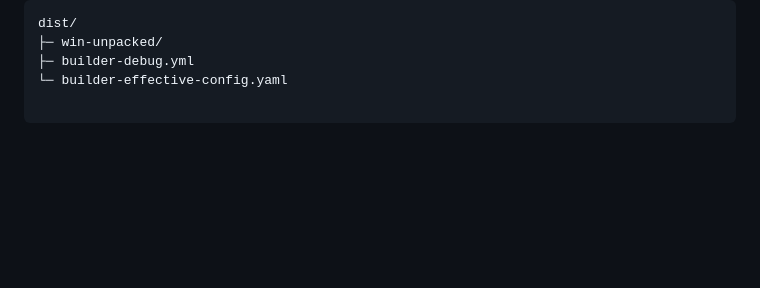
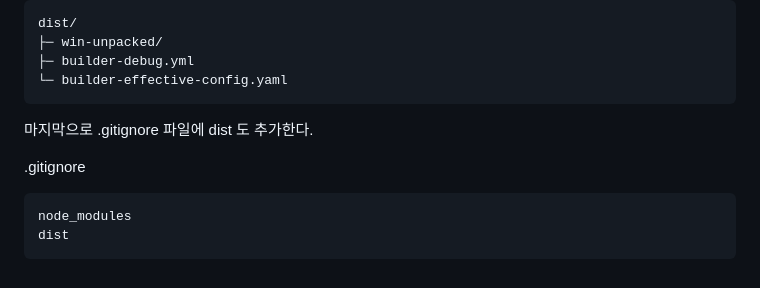
Before and after one commit to soultomind/Electron-Architecture, a Markdown page: README.md, the part around the change. GitHub-like rendering; blank space fills up the shorter version.

Commit message:
Chore: .gitignore 내용 추가

````diff
--- a/README.md
+++ b/README.md
@@ -282,5 +282,12 @@ dist/
 ├─ win-unpacked/
 ├─ builder-debug.yml
 └─ builder-effective-config.yaml
+```
 
+마지막으로 .gitignore 파일에 dist 도 추가한다.
+
+.gitignore
 ```
+node_modules
+dist
+```
````
